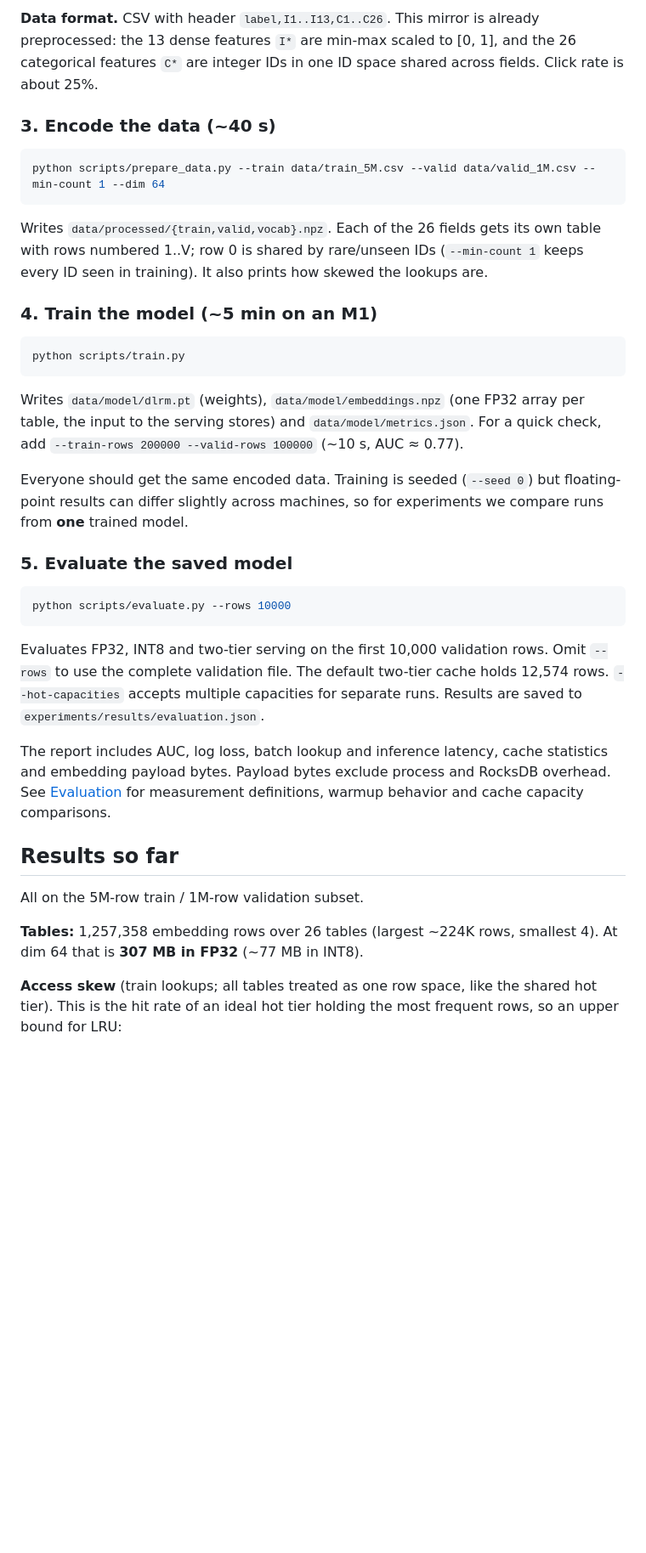
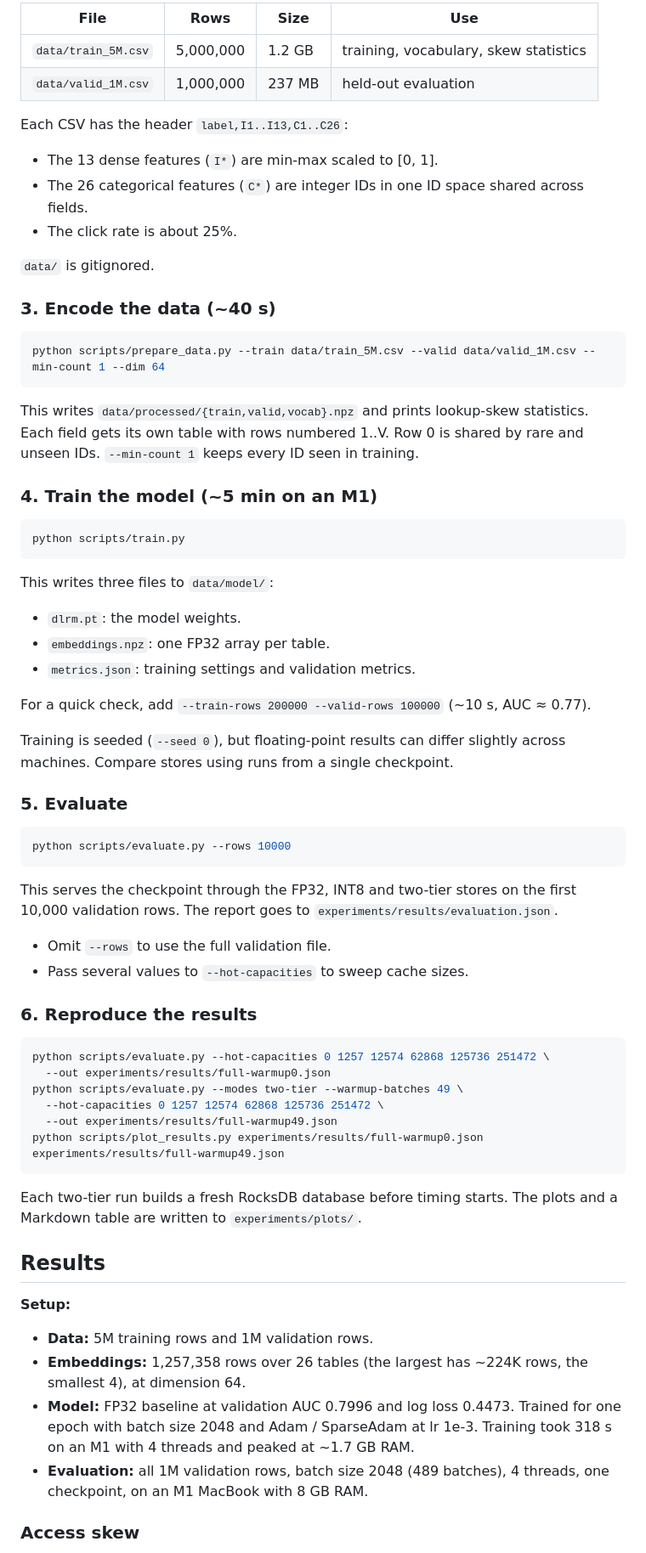
Before and after one commit to SuyashManiyar/EmbedServe, a Markdown page: README.md, the part around one of its changes. Shown at 85% size. Rendered like a GitHub page; blank space fills up the shorter version.

````diff
--- a/README.md
+++ b/README.md
@@ -91,7 +77,16 @@ rm data/Criteo_x1.zip
 
-**Data format.** CSV with header `label,I1..I13,C1..C26`. This mirror is already preprocessed:
-the 13 dense features `I*` are min-max scaled to [0, 1], and the 26 categorical features `C*` are
-integer IDs in one ID space shared across fields. Click rate is about 25%.
+| File | Rows | Size | Use |
+|---|---|---|---|
+| `data/train_5M.csv` | 5,000,000 | 1.2 GB | training, vocabulary, skew statistics |
+| `data/valid_1M.csv` | 1,000,000 | 237 MB | held-out evaluation |
+
+Each CSV has the header `label,I1..I13,C1..C26`:
+
+- The 13 dense features (`I*`) are min-max scaled to [0, 1].
+- The 26 categorical features (`C*`) are integer IDs in one ID space shared across fields.
+- The click rate is about 25%.
+
+`data/` is gitignored.
 
 ### 3. Encode the data (~40 s)
 
@@ -99,9 +94,9 @@ integer IDs in one ID space shared across fields. Click rate is about 25%.
 python scripts/prepare_data.py --train data/train_5M.csv --valid data/valid_1M.csv --min-count 1 --dim 64
 ```
 
-Writes `data/processed/{train,valid,vocab}.npz`. Each of the 26 fields gets its own table with
-rows numbered 1..V; row 0 is shared by rare/unseen IDs (`--min-count 1` keeps every ID seen in
-training). It also prints how skewed the lookups are.
+This writes `data/processed/{train,valid,vocab}.npz` and prints lookup-skew statistics. Each
+field gets its own table with rows numbered 1..V. Row 0 is shared by rare and unseen IDs.
+`--min-count 1` keeps every ID seen in training.
 
 ### 4. Train the model (~5 min on an M1)
 
@@ -109,36 +104,55 @@ training). It also prints how skewed the lookups are.
 python scripts/train.py
 ```
 
-Writes `data/model/dlrm.pt` (weights), `data/model/embeddings.npz` (one FP32 array per table,
-the input to the serving stores) and `data/model/metrics.json`. For a quick check, add
-`--train-rows 200000 --valid-rows 100000` (~10 s, AUC ≈ 0.77).
+This writes three files to `data/model/`:
 
-Everyone should get the same encoded data. Training is seeded (`--seed 0`) but floating-point
-results can differ slightly across machines, so for experiments we compare runs from **one**
-trained model.
+- `dlrm.pt`: the model weights.
+- `embeddings.npz`: one FP32 array per table.
+- `metrics.json`: training settings and validation metrics.
 
-### 5. Evaluate the saved model
+For a quick check, add `--train-rows 200000 --valid-rows 100000` (~10 s, AUC ≈ 0.77).
+
+Training is seeded (`--seed 0`), but floating-point results can differ slightly across
+machines. Compare stores using runs from a single checkpoint.
+
+### 5. Evaluate
 
 ```bash
 python scripts/evaluate.py --rows 10000
 ```
 
-Evaluates FP32, INT8 and two-tier serving on the first 10,000 validation rows.
-Omit `--rows` to use the complete validation file. The default two-tier cache
-holds 12,574 rows. `--hot-capacities` accepts multiple capacities for separate
-runs. Results are saved to `experiments/results/evaluation.json`.
+This serves the checkpoint through the FP32, INT8 and two-tier stores on the first 10,000
+validation rows. The report goes to `experiments/results/evaluation.json`.
 
-The report includes AUC, log loss, batch lookup and inference latency, cache
-statistics and embedding payload bytes. Payload bytes exclude process and
-RocksDB overhead. See [Evaluation](docs/evaluation.md) for measurement definitions,
-warmup behavior and cache capacity comparisons.
+- Omit `--rows` to use the full validation file.
+- Pass several values to `--hot-capacities` to sweep cache sizes.
 
-## Results so far
+### 6. Reproduce the results
 
-All on the 5M-row train / 1M-row validation subset.
+```bash
+python scripts/evaluate.py --hot-capacities 0 1257 12574 62868 125736 251472 \
+  --out experiments/results/full-warmup0.json
+python scripts/evaluate.py --modes two-tier --warmup-batches 49 \
+  --hot-capacities 0 1257 12574 62868 125736 251472 \
+  --out experiments/results/full-warmup49.json
+python scripts/plot_results.py experiments/results/full-warmup0.json experiments/results/full-warmup49.json
+```
 
-**Tables:** 1,257,358 embedding rows over 26 tables (largest ~224K rows, smallest 4).
-At dim 64 that is **307 MB in FP32** (~77 MB in INT8).
+Each two-tier run builds a fresh RocksDB database before timing starts. The plots and a
+Markdown table are written to `experiments/plots/`.
 
-**Access skew** (train lookups; all tables treated as one row space, like the shared hot tier).
-This is the hit rate of an ideal hot tier holding the most frequent rows, so an upper bound for LRU:
+## Results
+
+**Setup:**
+
+- **Data:** 5M training rows and 1M validation rows.
+- **Embeddings:** 1,257,358 rows over 26 tables (the largest has ~224K rows, the smallest 4),
+  at dimension 64.
+- **Model:** FP32 baseline at validation AUC 0.7996 and log loss 0.4473. Trained for one
+  epoch with batch size 2048 and Adam / SparseAdam at lr 1e-3. Training took 318 s on an M1
+  with 4 threads and peaked at ~1.7 GB RAM.
+- **Evaluation:** all 1M validation rows, batch size 2048 (489 batches), 4 threads, one
+  checkpoint, on an M1 MacBook with 8 GB RAM.
+
+### Access skew
+
````
Also changed, not shown: other parts of README.md (+138 -116 lines), experiments/plots/results.md (added, +16 -0 lines), experiments/plots/hit_rate_vs_hot_size.png (added), experiments/plots/inference_latency_vs_hot_size.png (added), experiments/plots/lookup_latency_vs_hot_size.png (added), experiments/plots/memory_vs_auc.png (added), 3 other files.
